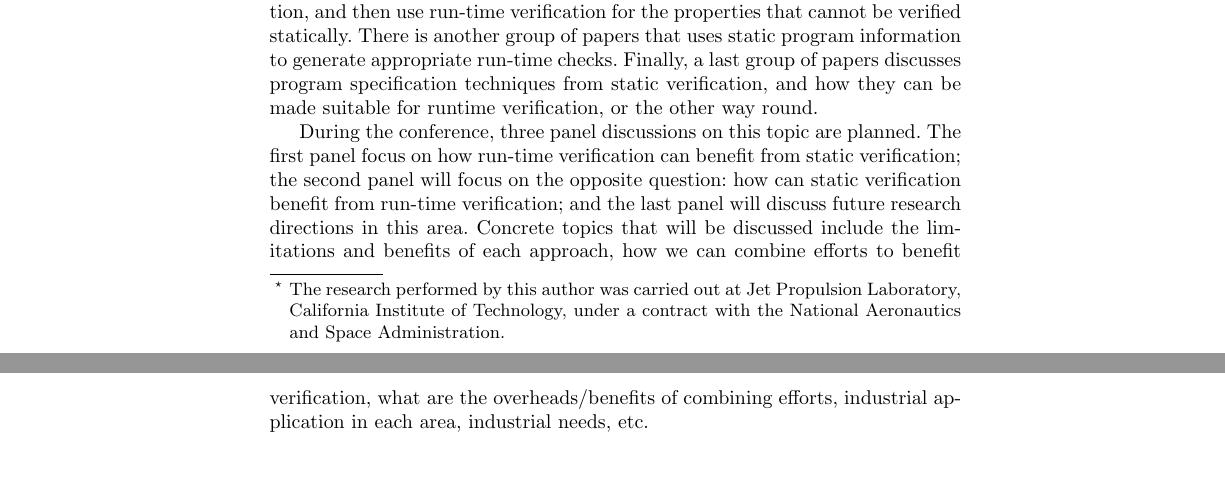
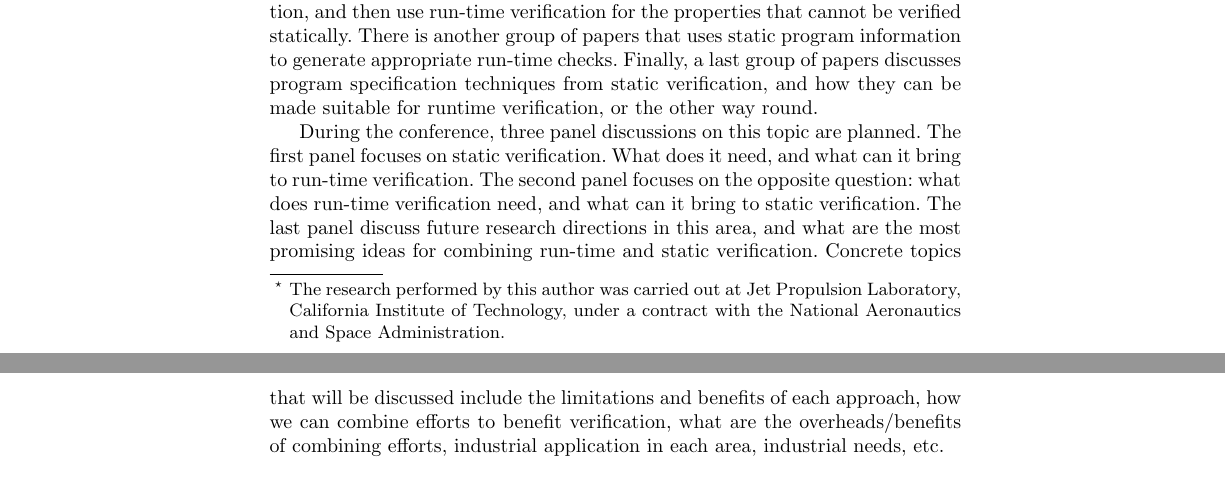
Before and after one commit to havelund/isola-2016-static-dynamic, a LaTeX paper (main.tex, which reads motivation.tex): two parts of pages 1 and 2 of 4 before the commit and two parts of pages 1 and 2 of 5 after it, joined at a grey line, cut so that both start at the same text, the shorter picture padded with empty space. Compiled offline with pdfLaTeX.

Commit message:
extended motivation

```diff
--- a/motivation.tex
+++ b/motivation.tex
@@ -5,7 +5,7 @@ Over the last years, significant progress has been made both on dynamic and stat
 
 The session will consist of several presentations on experiences combining the two techniques, and panel discussions. When preparing this session, we have aimed at finding a balance between static and runtime verification backgrounds of the presenters. This is also reflected by the papers associated to this track. There are several papers that first to verify as much as possible by static verification, and then use run-time verification for the properties that cannot be verified statically. There is another group of papers that uses static program information to generate appropriate run-time checks. Finally, a last group of papers discusses program specification techniques from static verification, and how they can be made suitable for runtime verification, or the other way round.
 
-During the conference, three panel discussions on this topic are planned. The first panel focus on how run-time verification can benefit from static verification; the second panel will focus on the opposite question: how can static verification benefit from run-time verification; and the last panel will discuss future research directions in this area. Concrete topics that will be discussed include the limitations and benefits of each approach, how we can combine efforts to benefit verification, what are the overheads/benefits of combining efforts, industrial application in each area, industrial needs, etc.
+During the conference, three panel discussions on this topic are planned. The first panel focuses on static verification. What does it need, and what can it bring to run-time verification. The second panel focuses on the opposite question: what does run-time verification need, and what can it bring to static verification. The last panel  discuss future research directions in this area, and what are the most promising ideas for combining run-time and static verification. Concrete topics that will be discussed include the limitations and benefits of each approach, how we can combine efforts to benefit verification, what are the overheads/benefits of combining efforts, industrial application in each area, industrial needs, etc.
 
 
 
```
